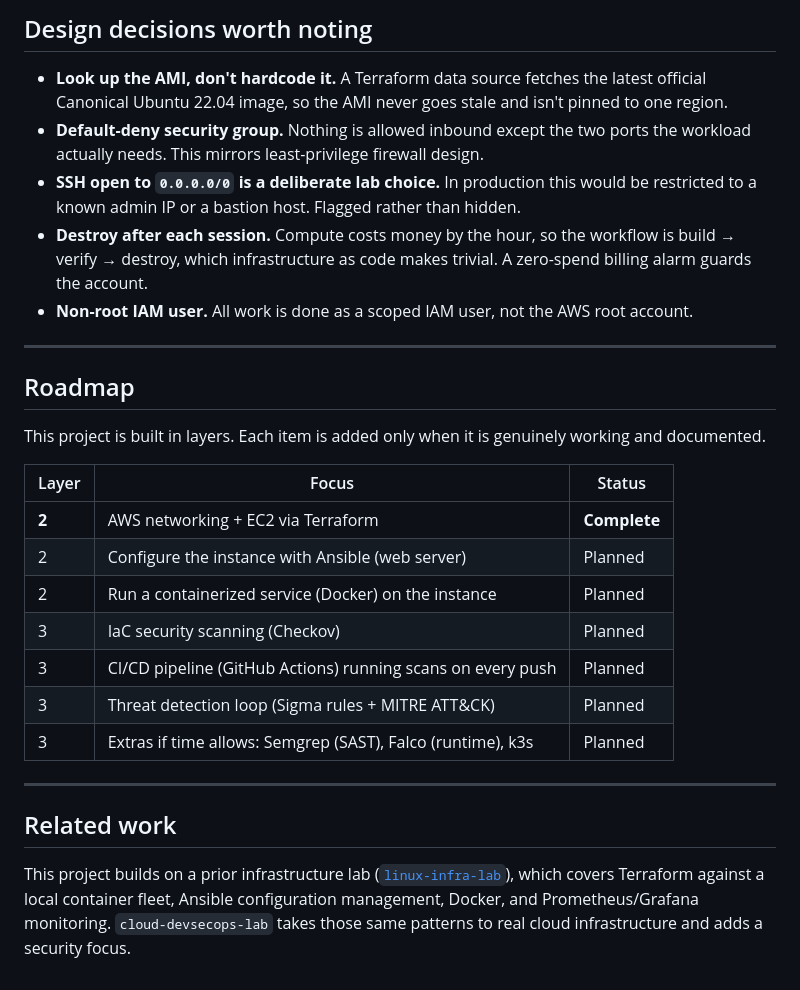
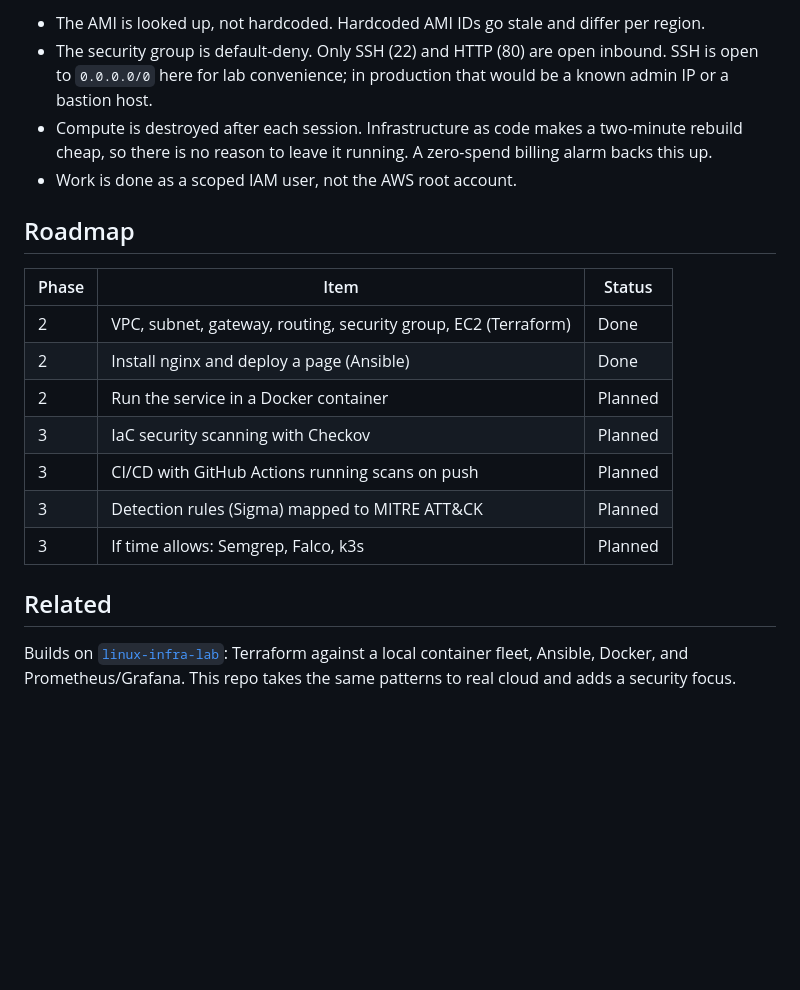
Before and after one commit to Nicohoyoz/cloud-devsecops-lab, a Markdown page: README.md, the part around one of its changes. Rendered like a GitHub page; blank space fills up the shorter version.

Commit message:
Updated README: Ansible Config and custom page now built

```diff
--- a/README.md
+++ b/README.md
@@ -90,44 +61,29 @@ in the repo. The Terraform state file and provider cache are git-ignored.
 
-## Design decisions worth noting
-
-- **Look up the AMI, don't hardcode it.** A Terraform data source fetches the
-  latest official Canonical Ubuntu 22.04 image, so the AMI never goes stale and
-  isn't pinned to one region.
-- **Default-deny security group.** Nothing is allowed inbound except the two
-  ports the workload actually needs. This mirrors least-privilege firewall
-  design.
-- **SSH open to `0.0.0.0/0` is a deliberate lab choice.** In production this
-  would be restricted to a known admin IP or a bastion host. Flagged rather than
-  hidden.
-- **Destroy after each session.** Compute costs money by the hour, so the
-  workflow is build → verify → destroy, which infrastructure as code makes
-  trivial. A zero-spend billing alarm guards the account.
-- **Non-root IAM user.** All work is done as a scoped IAM user, not the AWS root
-  account.
-
----
+- The AMI is looked up, not hardcoded. Hardcoded AMI IDs go stale and differ
+  per region.
+- The security group is default-deny. Only SSH (22) and HTTP (80) are open
+  inbound. SSH is open to `0.0.0.0/0` here for lab convenience; in production
+  that would be a known admin IP or a bastion host.
+- Compute is destroyed after each session. Infrastructure as code makes a
+  two-minute rebuild cheap, so there is no reason to leave it running. A
+  zero-spend billing alarm backs this up.
+- Work is done as a scoped IAM user, not the AWS root account.
 
 ## Roadmap
 
-This project is built in layers. Each item is added only when it is genuinely
-working and documented.
+| Phase | Item | Status |
+|---|---|---|
+| 2 | VPC, subnet, gateway, routing, security group, EC2 (Terraform) | Done |
+| 2 | Install nginx and deploy a page (Ansible) | Done |
+| 2 | Run the service in a Docker container | Planned |
+| 3 | IaC security scanning with Checkov | Planned |
+| 3 | CI/CD with GitHub Actions running scans on push | Planned |
+| 3 | Detection rules (Sigma) mapped to MITRE ATT&CK | Planned |
+| 3 | If time allows: Semgrep, Falco, k3s | Planned |
 
-| Layer | Focus | Status |
-|---|---|---|
-| **2** | AWS networking + EC2 via Terraform | **Complete** |
-| 2 | Configure the instance with Ansible (web server) | Planned |
-| 2 | Run a containerized service (Docker) on the instance | Planned |
-| 3 | IaC security scanning (Checkov) | Planned |
-| 3 | CI/CD pipeline (GitHub Actions) running scans on every push | Planned |
-| 3 | Threat detection loop (Sigma rules + MITRE ATT&CK) | Planned |
-| 3 | Extras if time allows: Semgrep (SAST), Falco (runtime), k3s | Planned |
+## Related
 
----
-
-## Related work
-
-This project builds on a prior infrastructure lab
-([`linux-infra-lab`](https://github.com/Nicohoyoz/linux-infra-lab)), which
-covers Terraform against a local container fleet, Ansible configuration
-management, Docker, and Prometheus/Grafana monitoring. `cloud-devsecops-lab`
-takes those same patterns to real cloud infrastructure and adds a security focus.
+Builds on [`linux-infra-lab`](https://github.com/Nicohoyoz/linux-infra-lab):
+Terraform against a local container fleet, Ansible, Docker, and
+Prometheus/Grafana. This repo takes the same patterns to real cloud and adds a
+security focus.
```
Also changed, not shown: other parts of README.md (+41 -70 lines).
